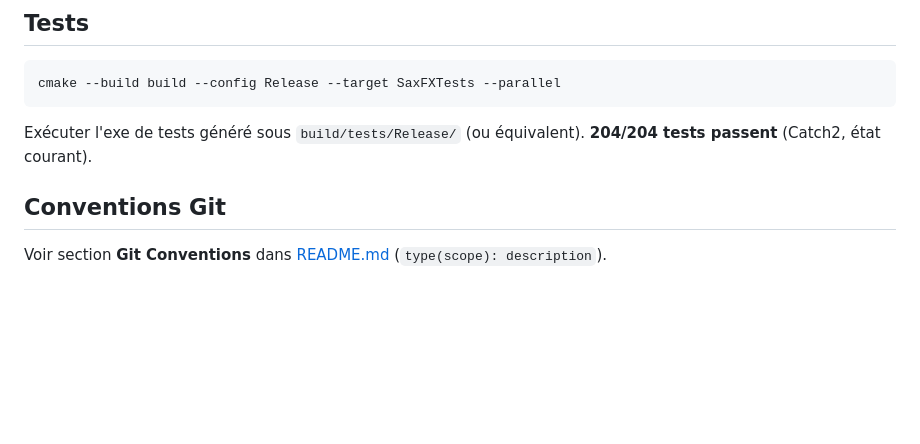
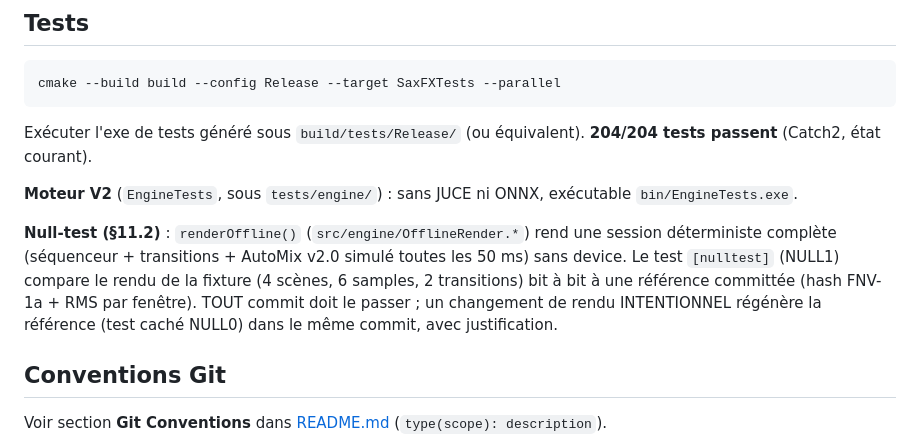
Before and after one commit to guiguoz/Dubproject, a Markdown page: AGENTS.md, the part around the change. GitHub-like rendering; blank space fills up the shorter version.

Commit message:
docs: AGENTS.md — null-test §11.2 (renderOffline + fixture de référence)

```diff
--- a/AGENTS.md
+++ b/AGENTS.md
@@ -143,6 +143,10 @@ cmake --build build --config Release --target SaxFXTests --parallel
 
 Exécuter l'exe de tests généré sous `build/tests/Release/` (ou équivalent). **204/204 tests passent** (Catch2, état courant).
 
+**Moteur V2** (`EngineTests`, sous `tests/engine/`) : sans JUCE ni ONNX, exécutable `bin/EngineTests.exe`.
+
+**Null-test (§11.2)** : `renderOffline()` (`src/engine/OfflineRender.*`) rend une session déterministe complète (séquenceur + transitions + AutoMix v2.0 simulé toutes les 50 ms) sans device. Le test `[nulltest]` (NULL1) compare le rendu de la fixture (4 scènes, 6 samples, 2 transitions) bit à bit à une référence committée (hash FNV-1a + RMS par fenêtre). TOUT commit doit le passer ; un changement de rendu INTENTIONNEL régénère la référence (test caché NULL0) dans le même commit, avec justification.
+
 ## Conventions Git
 
 Voir section **Git Conventions** dans [README.md](README.md) (`type(scope): description`).
```
